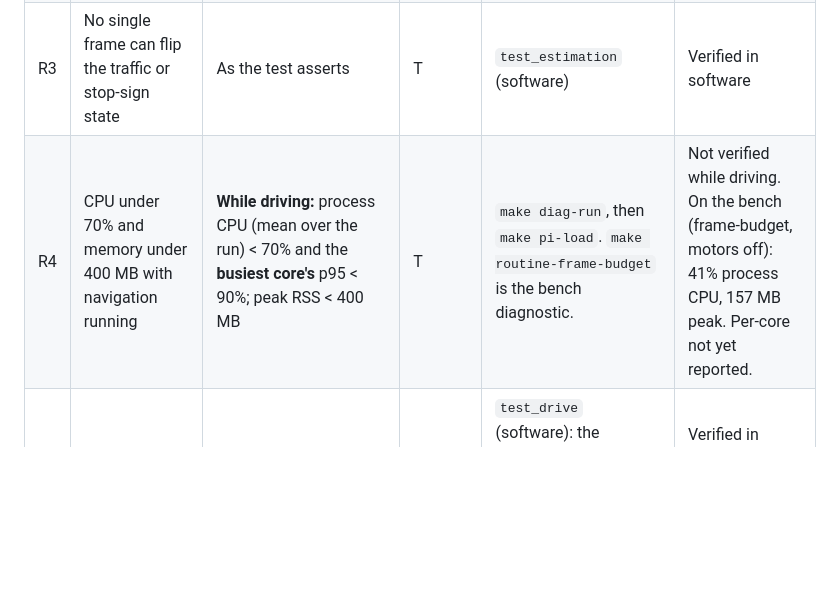
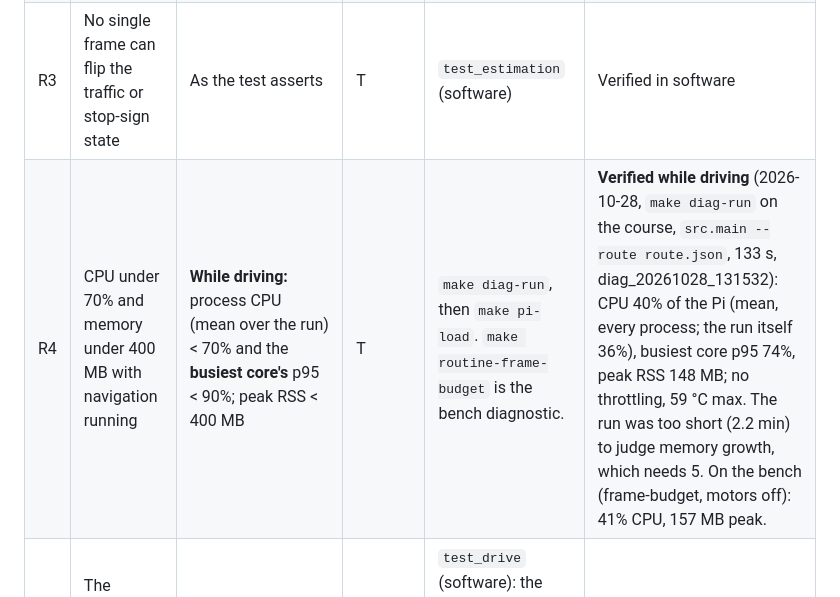
Before and after one commit to Simbyote/Navilott_Vision, a Markdown page: vision_stack/docs/requirements.md, the part around one of its changes. Drawn GitHub-style; blank space fills up the shorter version.

```diff
--- a/vision_stack/docs/requirements.md
+++ b/vision_stack/docs/requirements.md
@@ -112,7 +112,7 @@ These are internal targets from the design, not PSR requirements. They're here s
 | R1 | A single dropped frame never stops the robot; a dead camera is reported within about 1 s | As the test asserts | T | `test_capture` (software) | Verified in software |
 | R2 | A lost lane is held for at most about 350 ms, then reported as unusable | As the test asserts | T | `test_estimation` (software) | Verified in software. Seen on the course (2026-10-28): longest hold 7 frames (350 ms). |
 | R3 | No single frame can flip the traffic or stop-sign state | As the test asserts | T | `test_estimation` (software) | Verified in software |
-| R4 | CPU under 70% and memory under 400 MB with navigation running | **While driving:** process CPU (mean over the run) < 70% and the **busiest core's** p95 < 90%; peak RSS < 400 MB | T | `make diag-run`, then `make pi-load`. `make routine-frame-budget` is the bench diagnostic. | Not verified while driving. On the bench (frame-budget, motors off): 41% process CPU, 157 MB peak. Per-core not yet reported. |
+| R4 | CPU under 70% and memory under 400 MB with navigation running | **While driving:** process CPU (mean over the run) < 70% and the **busiest core's** p95 < 90%; peak RSS < 400 MB | T | `make diag-run`, then `make pi-load`. `make routine-frame-budget` is the bench diagnostic. | **Verified while driving** (2026-10-28, `make diag-run` on the course, `src.main --route route.json`, 133 s, diag_20261028_131532): CPU 40% of the Pi (mean, every process; the run itself 36%), busiest core p95 74%, peak RSS 148 MB; no throttling, 59 °C max. The run was too short (2.2 min) to judge memory growth, which needs 5. On the bench (frame-budget, motors off): 41% CPU, 157 MB peak. |
 | R5 | The motors stop if control stops arriving | Brake within `MOTOR_WATCHDOG_S` (0.5 s) of the last command | T | `test_drive` (software): the watchdog in `drive.py`. Hardware: `pytest --hardware -k watchdog` with the wheels up | Verified in software; the hardware test is written, not yet recorded |
 
 ---
```
Also changed, not shown: other parts of vision_stack/docs/requirements.md (+1 -1 lines).
